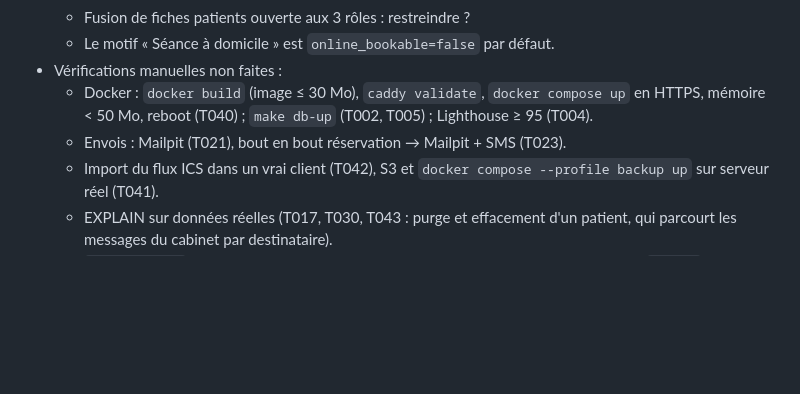
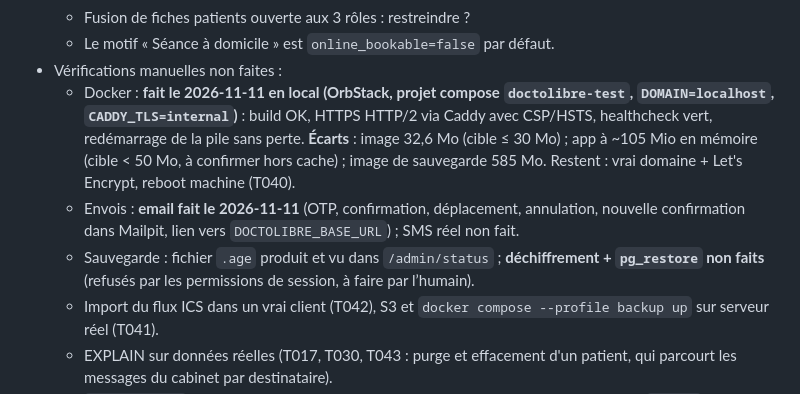
Before and after one commit to Houtmann/doctolibre, a Markdown page: docs/progress/STATUS.md, the part around the change. Drawn GitHub-style; blank space fills up the shorter version.

```diff
--- a/docs/progress/STATUS.md
+++ b/docs/progress/STATUS.md
@@ -37,8 +37,9 @@ Rien.
   - Fusion de fiches patients ouverte aux 3 rôles : restreindre ?
   - Le motif « Séance à domicile » est `online_bookable=false` par défaut.
 - Vérifications manuelles non faites :
-  - Docker : `docker build` (image ≤ 30 Mo), `caddy validate`, `docker compose up` en HTTPS, mémoire < 50 Mo, reboot (T040) ; `make db-up` (T002, T005) ; Lighthouse ≥ 95 (T004).
-  - Envois : Mailpit (T021), bout en bout réservation → Mailpit + SMS (T023).
+  - Docker : **fait le 2026-11-11 en local (OrbStack, projet compose `doctolibre-test`, `DOMAIN=localhost`, `CADDY_TLS=internal`)** : build OK, HTTPS HTTP/2 via Caddy avec CSP/HSTS, healthcheck vert, redémarrage de la pile sans perte. **Écarts** : image 32,6 Mo (cible ≤ 30 Mo) ; app à ~105 Mio en mémoire (cible < 50 Mo, à confirmer hors cache) ; image de sauvegarde 585 Mo. Restent : vrai domaine + Let's Encrypt, reboot machine (T040).
+  - Envois : **email fait le 2026-11-11** (OTP, confirmation, déplacement, annulation, nouvelle confirmation dans Mailpit, lien vers `DOCTOLIBRE_BASE_URL`) ; SMS réel non fait.
+  - Sauvegarde : fichier `.age` produit et vu dans `/admin/status` ; **déchiffrement + `pg_restore` non faits** (refusés par les permissions de session, à faire par l’humain).
   - Import du flux ICS dans un vrai client (T042), S3 et `docker compose --profile backup up` sur serveur réel (T041).
   - EXPLAIN sur données réelles (T017, T030, T043 : purge et effacement d'un patient, qui parcourt les messages du cabinet par destinataire).
   - `.env.example` : comportement au démarrage avec le SMTP d'exemple, et du service `backup` avec `DOCTOLIBRE_BACKUP_AGE_RECIPIENT` vide (T044).
```
Also changed, not shown: docs/progress/journal.md (+9 -0 lines).
